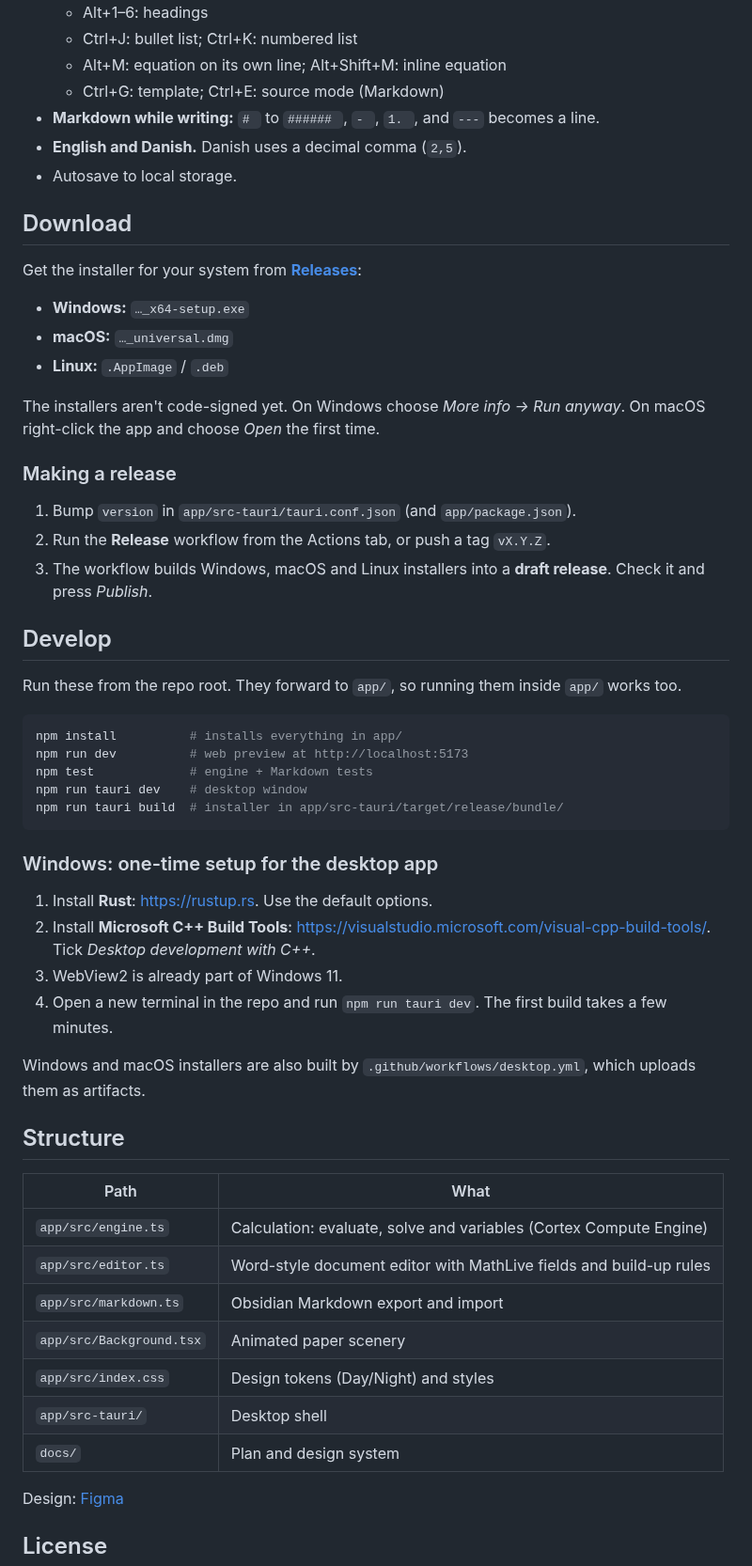
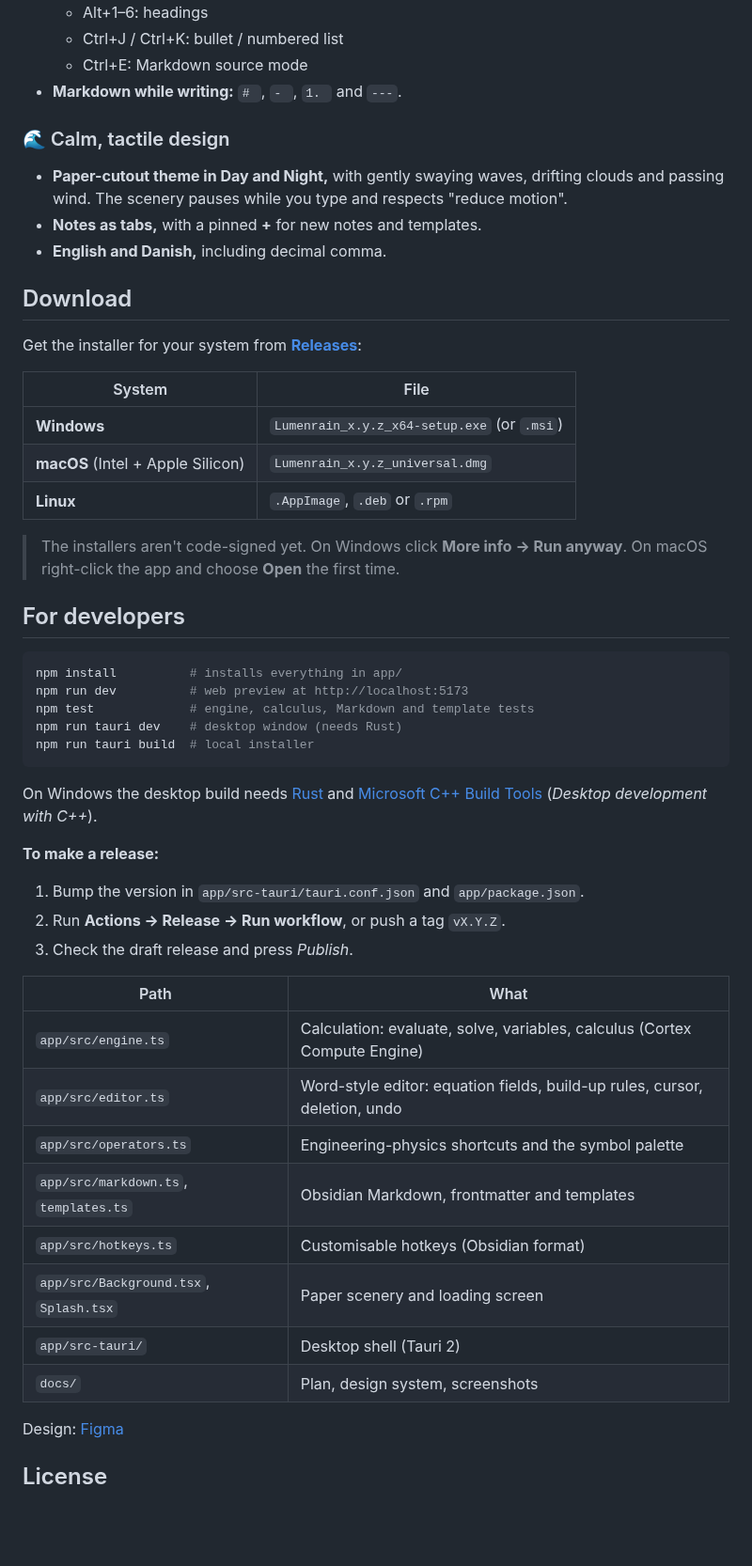
Before and after one commit to Medi31K/LumenRain, a Markdown page: README.md, the part around one of its changes. Shown at 94% size. Rendered like a GitHub page; blank space fills up the shorter version.

````diff
--- a/README.md
+++ b/README.md
@@ -25,57 +59,52 @@ It has a paper-cutout theme in Day and Night, and exports to Obsidian Markdown.
   - Alt+1–6: headings
-  - Ctrl+J: bullet list; Ctrl+K: numbered list
-  - Alt+M: equation on its own line; Alt+Shift+M: inline equation
-  - Ctrl+G: template; Ctrl+E: source mode (Markdown)
-- **Markdown while writing:** `# ` to `###### `, `- `, `1. `, and `---` becomes a line.
-- **English and Danish.** Danish uses a decimal comma (`2,5`).
-- Autosave to local storage.
+  - Ctrl+J / Ctrl+K: bullet / numbered list
+  - Ctrl+E: Markdown source mode
+- **Markdown while writing:** `# `, `- `, `1. ` and `---`.
+
+### 🌊 Calm, tactile design
+- **Paper-cutout theme in Day and Night,** with gently swaying waves, drifting clouds and passing wind. The scenery pauses while you type and respects "reduce motion".
+- **Notes as tabs,** with a pinned **+** for new notes and templates.
+- **English and Danish,** including decimal comma.
 
 ## Download
 
 Get the installer for your system from **[Releases](https://github.com/Medi31K/legendary-sniffle/releases/latest)**:
-- **Windows:** `…_x64-setup.exe`
-- **macOS:** `…_universal.dmg`
-- **Linux:** `.AppImage` / `.deb`
 
-The installers aren't code-signed yet. On Windows choose *More info → Run anyway*. On macOS right-click the app and choose *Open* the first time.
+| System | File |
+|---|---|
+| **Windows** | `Lumenrain_x.y.z_x64-setup.exe` (or `.msi`) |
+| **macOS** (Intel + Apple Silicon) | `Lumenrain_x.y.z_universal.dmg` |
+| **Linux** | `.AppImage`, `.deb` or `.rpm` |
 
-### Making a release
-1. Bump `version` in `app/src-tauri/tauri.conf.json` (and `app/package.json`).
-2. Run the **Release** workflow from the Actions tab, or push a tag `vX.Y.Z`.
-3. The workflow builds Windows, macOS and Linux installers into a **draft release**. Check it and press *Publish*.
+> The installers aren't code-signed yet. On Windows click **More info → Run anyway**. On macOS right-click the app and choose **Open** the first time.
 
-## Develop
-
-Run these from the repo root. They forward to `app/`, so running them inside `app/` works too.
+## For developers
 
 ```bash
 npm install          # installs everything in app/
 npm run dev          # web preview at http://localhost:5173
-npm test             # engine + Markdown tests
-npm run tauri dev    # desktop window
-npm run tauri build  # installer in app/src-tauri/target/release/bundle/
+npm test             # engine, calculus, Markdown and template tests
+npm run tauri dev    # desktop window (needs Rust)
+npm run tauri build  # local installer
 ```
 
-### Windows: one-time setup for the desktop app
+On Windows the desktop build needs [Rust](https://rustup.rs) and [Microsoft C++ Build Tools](https://visualstudio.microsoft.com/visual-cpp-build-tools/) (*Desktop development with C++*).
 
-1. Install **Rust**: https://rustup.rs. Use the default options.
-2. Install **Microsoft C++ Build Tools**: https://visualstudio.microsoft.com/visual-cpp-build-tools/. Tick *Desktop development with C++*.
-3. WebView2 is already part of Windows 11.
-4. Open a new terminal in the repo and run `npm run tauri dev`. The first build takes a few minutes.
-
-Windows and macOS installers are also built by `.github/workflows/desktop.yml`, which uploads them as artifacts.
-
-## Structure
+**To make a release:**
+1. Bump the version in `app/src-tauri/tauri.conf.json` and `app/package.json`.
+2. Run **Actions → Release → Run workflow**, or push a tag `vX.Y.Z`.
+3. Check the draft release and press *Publish*.
 
 | Path | What |
 |---|---|
-| `app/src/engine.ts` | Calculation: evaluate, solve and variables (Cortex Compute Engine) |
-| `app/src/editor.ts` | Word-style document editor with MathLive fields and build-up rules |
-| `app/src/markdown.ts` | Obsidian Markdown export and import |
-| `app/src/Background.tsx` | Animated paper scenery |
-| `app/src/index.css` | Design tokens (Day/Night) and styles |
-| `app/src-tauri/` | Desktop shell |
-| `docs/` | Plan and design system |
+| `app/src/engine.ts` | Calculation: evaluate, solve, variables, calculus (Cortex Compute Engine) |
+| `app/src/editor.ts` | Word-style editor: equation fields, build-up rules, cursor, deletion, undo |
+| `app/src/operators.ts` | Engineering-physics shortcuts and the symbol palette |
+| `app/src/markdown.ts`, `templates.ts` | Obsidian Markdown, frontmatter and templates |
+| `app/src/hotkeys.ts` | Customisable hotkeys (Obsidian format) |
+| `app/src/Background.tsx`, `Splash.tsx` | Paper scenery and loading screen |
+| `app/src-tauri/` | Desktop shell (Tauri 2) |
+| `docs/` | Plan, design system, screenshots |
 
 Design: [Figma](https://www.figma.com/design/5wj8aGzwvICBvt7NuCsowP)
 
````
Also changed, not shown: other parts of README.md (+54 -20 lines), docs/screenshot-day.png, docs/screenshot-night.png, docs/splash.png (added), 1 other file.
